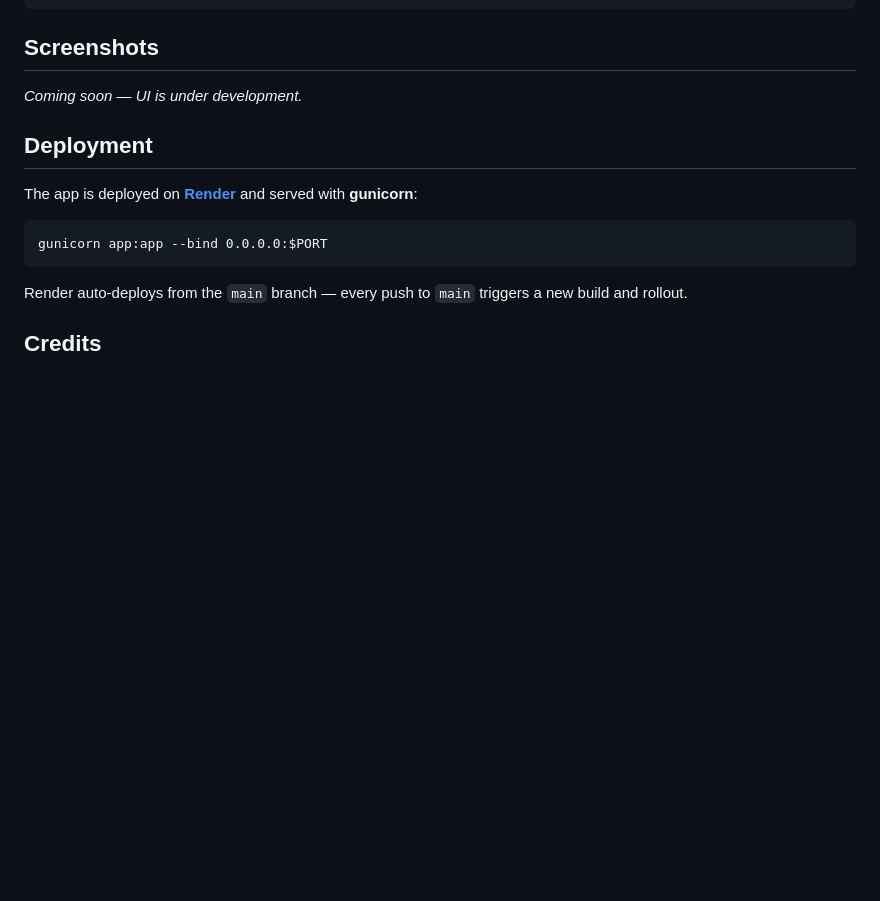
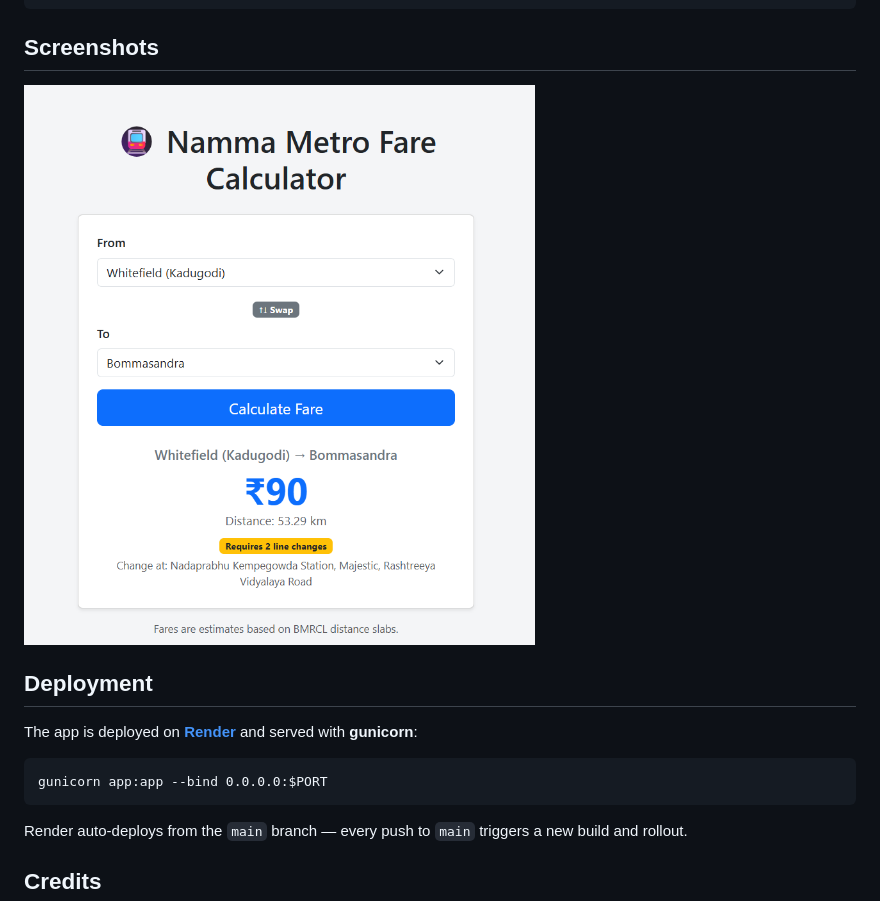
Before and after one commit to alokday007/namma-metro-fare-calculator, a Markdown page: README.md, the part around the change. GitHub-like rendering; blank space fills up the shorter version.

```diff
--- a/README.md
+++ b/README.md
@@ -101,7 +101,7 @@ PASS  Purple <-> Yellow double interchange (Whitefield -> Bommasandra)
 
 ## Screenshots
 
-_Coming soon — UI is under development._
+![Fare calculation from Whitefield to Bommasandra, showing distance and interchange stations](screenshot.png)
 
 <!--
 ![Home page](docs/screenshots/home.png)
```
